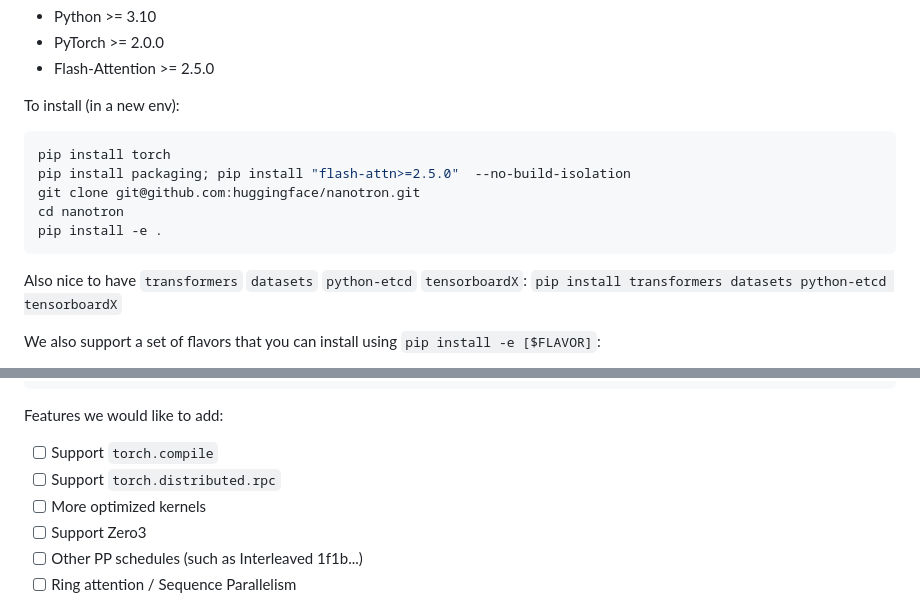
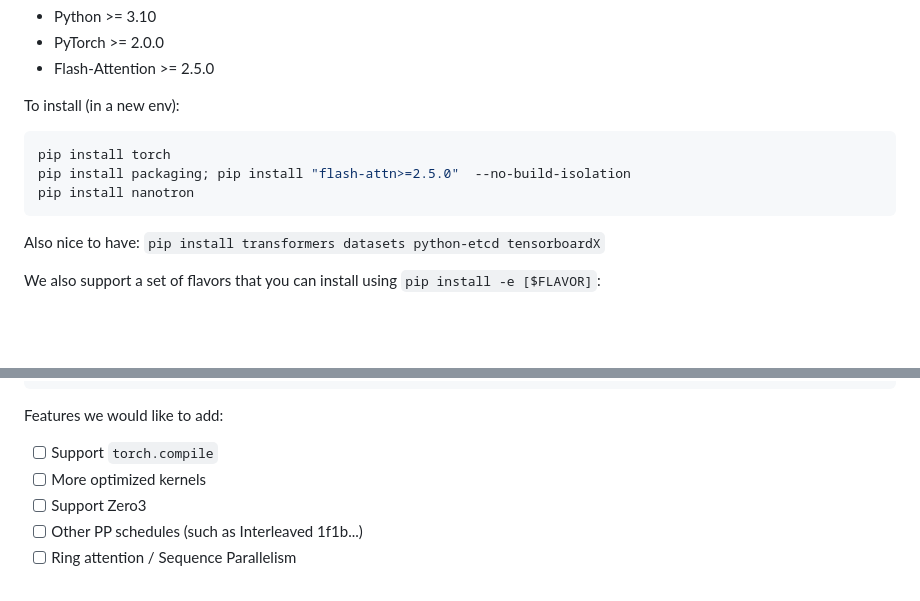
Before and after one commit to huggingface/nanotron, a Markdown page: README.md, 2 parts joined by grey strips. Rendered like a GitHub page; blank space fills up the shorter version.

````diff
--- a/README.md
+++ b/README.md
@@ -28,12 +58,10 @@ To install (in a new env):
 ```bash
 pip install torch
 pip install packaging; pip install "flash-attn>=2.5.0"  --no-build-isolation
-git clone git@github.com:huggingface/nanotron.git
-cd nanotron
-pip install -e .
+pip install nanotron
 ```
 
-Also nice to have `transformers` `datasets` `python-etcd` `tensorboardX`: `pip install transformers datasets python-etcd tensorboardX`
+Also nice to have: `pip install transformers datasets python-etcd tensorboardX`
 
 We also support a set of flavors that you can install using `pip install -e [$FLAVOR]`:
  - `dev`: Used is you are developping in `nanotron`. It installs in particular our linter mechanism. On top of that you have to run `pre-commit install` afterwards.
@@ -68,7 +96,6 @@ pre-commit run --config .pre-commit-config.yaml --all-files
 
 Features we would like to add:
 - [ ] Support `torch.compile`
-- [ ] Support `torch.distributed.rpc`
 - [ ] More optimized kernels
 - [ ] Support Zero3
 - [ ] Other PP schedules (such as Interleaved 1f1b...)
````
Also changed, not shown: other parts of README.md (+31 -1 lines).
